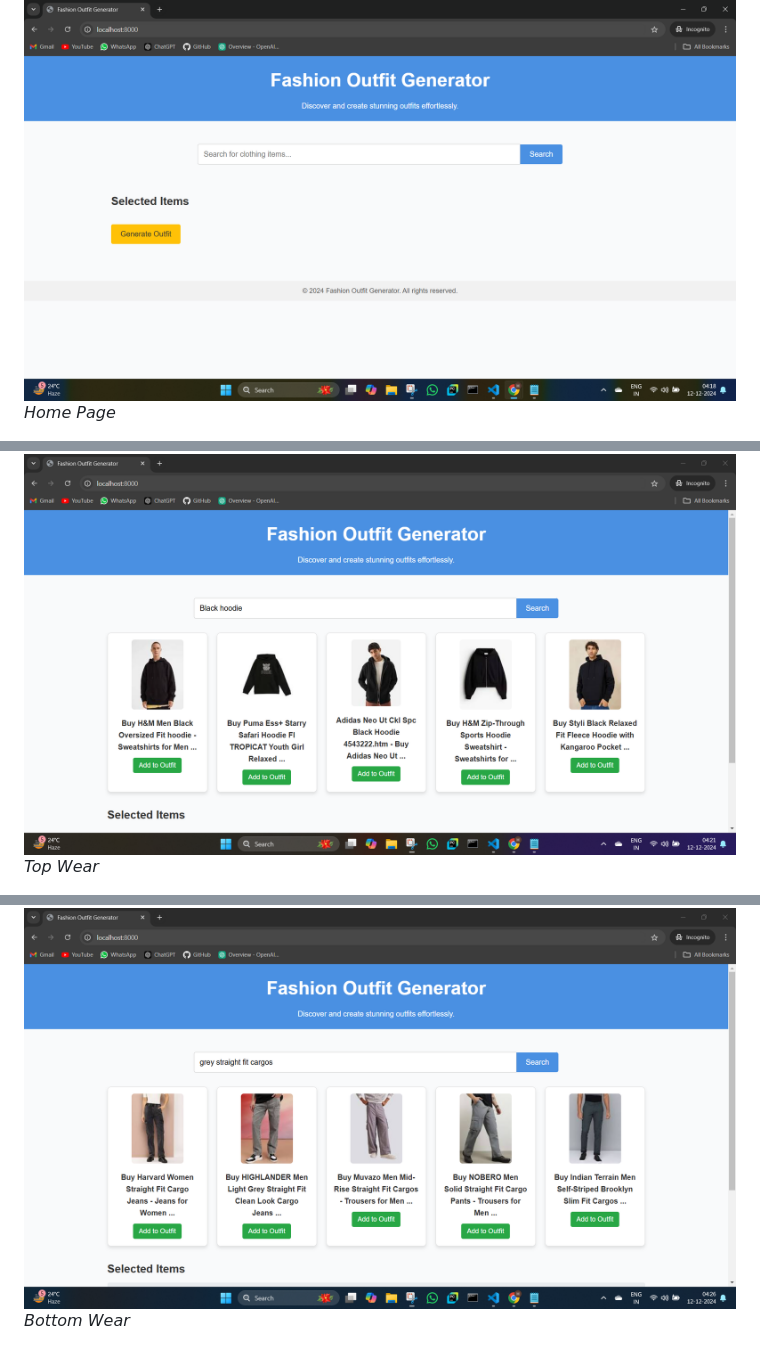
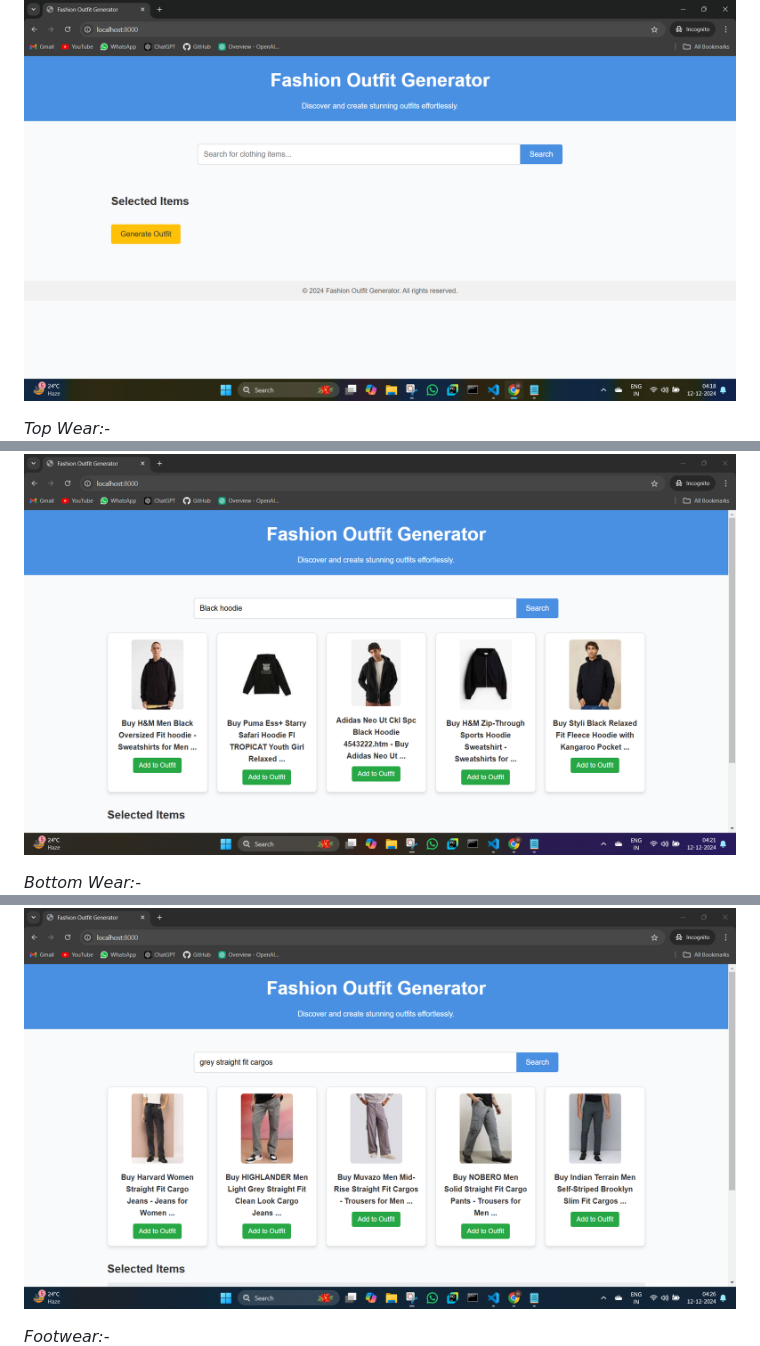
Before and after one commit to HimanshuBhosale25/AI-Fashion-Outfit-Generator, a Markdown page: README.md, 3 parts joined by grey strips. GitHub-like rendering.

```diff
--- a/README.md
+++ b/README.md
@@ -77,10 +78,10 @@ This project utilizes several AI technologies to provide an enhanced user experi
 ![Home Page](images/Screenshot%202024-12-12%20041829.png)
-*Home Page*
 
+*Top Wear:-*
 ![Top Wear](images/Screenshot%202024-12-12%20042121.png)
-*Top Wear*
 
+*Bottom Wear:-*
 ![Bottom Wear](images/Screenshot%202024-12-12%20042627.png)
-*Bottom Wear*
 
+*Footwear:-*
 ![Footwear](images/Screenshot%202024-12-12%20042236.png)
```
Also changed, not shown: other parts of README.md (+5 -5 lines).
